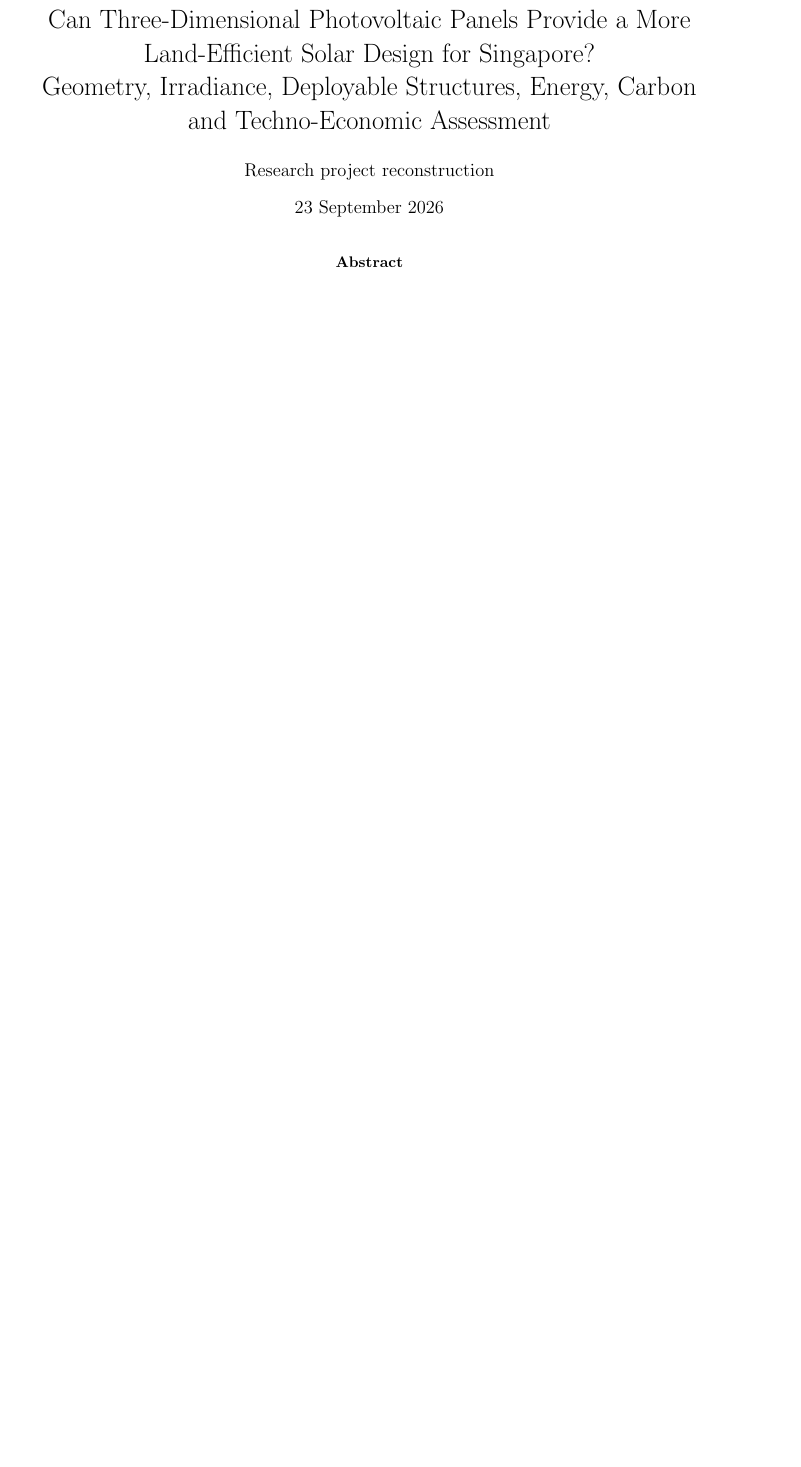
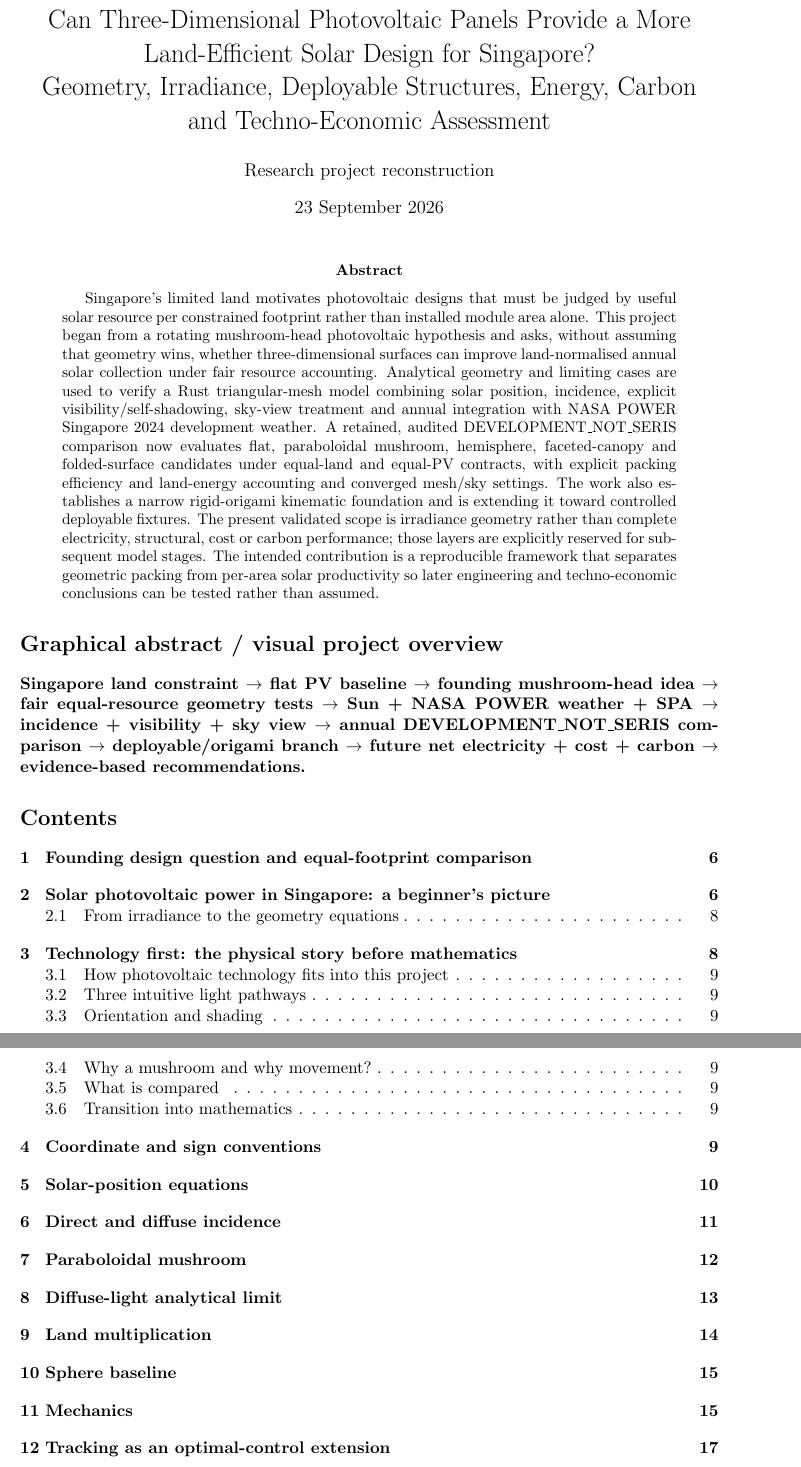
Before and after one commit to weewzr/Implementation-of-mushroom-head-solar-technology-in-Singapore-, a LaTeX paper (report/project_technical_report.tex): part of page 1 of 23 before the commit and two parts of pages 1 and 2 of 25 after it, the two joined at a grey line, cut so that both start at the same text, the shorter picture padded with empty space. Compiled offline with pdfLaTeX.

Commit message:
report: integrate audited comparison and downstream model sections

```diff
--- a/report/project_technical_report.tex
+++ b/report/project_technical_report.tex
@@ -16,6 +16,15 @@
 \date{23 September 2026}
 \begin{document}
 \maketitle
+\begin{abstract}
+Singapore's limited land motivates photovoltaic designs that must be judged by useful solar resource per constrained footprint rather than installed module area alone. This project began from a rotating mushroom-head photovoltaic hypothesis and asks, without assuming that geometry wins, whether three-dimensional surfaces can improve land-normalised annual solar collection under fair resource accounting. Analytical geometry and limiting cases are used to verify a Rust triangular-mesh model combining solar position, incidence, explicit visibility/self-shadowing, sky-view treatment and annual integration with NASA POWER Singapore 2024 development weather. A retained, audited DEVELOPMENT\_NOT\_SERIS comparison now evaluates flat, paraboloidal mushroom, hemisphere, faceted-canopy and folded-surface candidates under equal-land and equal-PV contracts, with explicit packing efficiency and land-energy accounting and converged mesh/sky settings. The work also establishes a narrow rigid-origami kinematic foundation and is extending it toward controlled deployable fixtures. The present validated scope is irradiance geometry rather than complete electricity, structural, cost or carbon performance; those layers are explicitly reserved for subsequent model stages. The intended contribution is a reproducible framework that separates geometric packing from per-area solar productivity so later engineering and techno-economic conclusions can be tested rather than assumed.
+\end{abstract}
+
+\section*{Graphical abstract / visual project overview}
+\textbf{Singapore land constraint $\rightarrow$ flat PV baseline $\rightarrow$ founding mushroom-head idea $\rightarrow$ fair equal-resource geometry tests $\rightarrow$ Sun + NASA POWER weather + SPA $\rightarrow$ incidence + visibility + sky view $\rightarrow$ annual DEVELOPMENT\_NOT\_SERIS comparison $\rightarrow$ deployable/origami branch $\rightarrow$ future net electricity + cost + carbon $\rightarrow$ evidence-based recommendations.}
+
+\tableofcontents
+\clearpage
 
 \begin{abstract}
 This project investigates three-dimensional photovoltaic geometries originating from a rotating mushroom-head concept for land-constrained Singapore. The principal hypothesis is spatial packing: additional active PV area may be placed above a constrained horizontal footprint while attempting to retain irradiation quality, sky visibility, ventilation and usable space beneath. No candidate geometry is assumed optimal. Exploratory calculations are distinguished from validated yield predictions.
```
Also changed, not shown: report/project_technical_report.tex (15 more changed lines).
